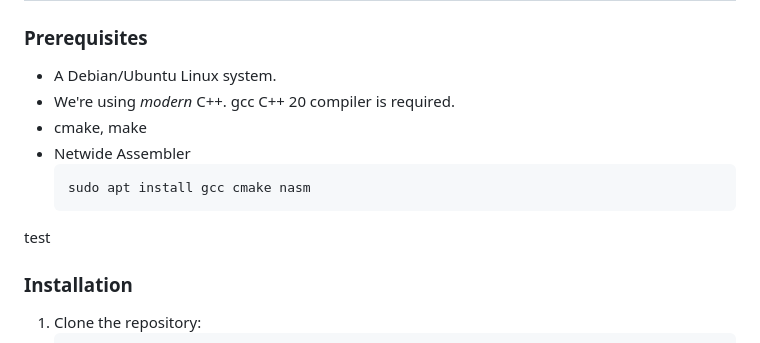
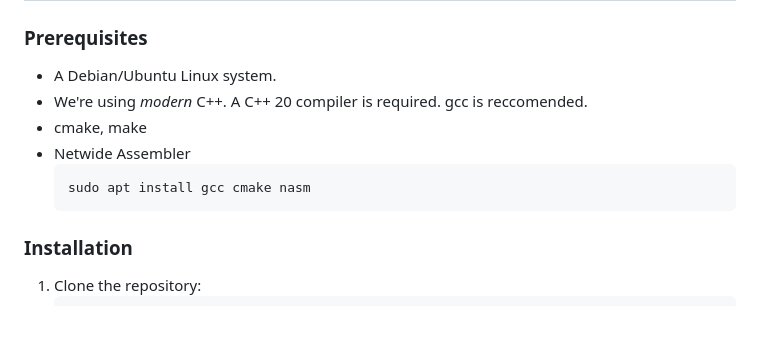
Before and after one commit to EthanGilles/epp, a Markdown page: README.md, the part around the change. Drawn GitHub-style; blank space fills up the shorter version.

````diff
--- a/README.md
+++ b/README.md
@@ -46,13 +46,13 @@ The idea behind the project is to encourage a unique syntax style that introduce
 ### Prerequisites
 
 - A Debian/Ubuntu Linux system.
-- We're using *modern* C++. gcc C++ 20 compiler is required.
+- We're using *modern* C++. A C++ 20 compiler is required. gcc is reccomended.
 - cmake, make
 - Netwide Assembler
     ```bash
     sudo apt install gcc cmake nasm
     ```
-test
+
 ### Installation
 
 1. Clone the repository:
````
